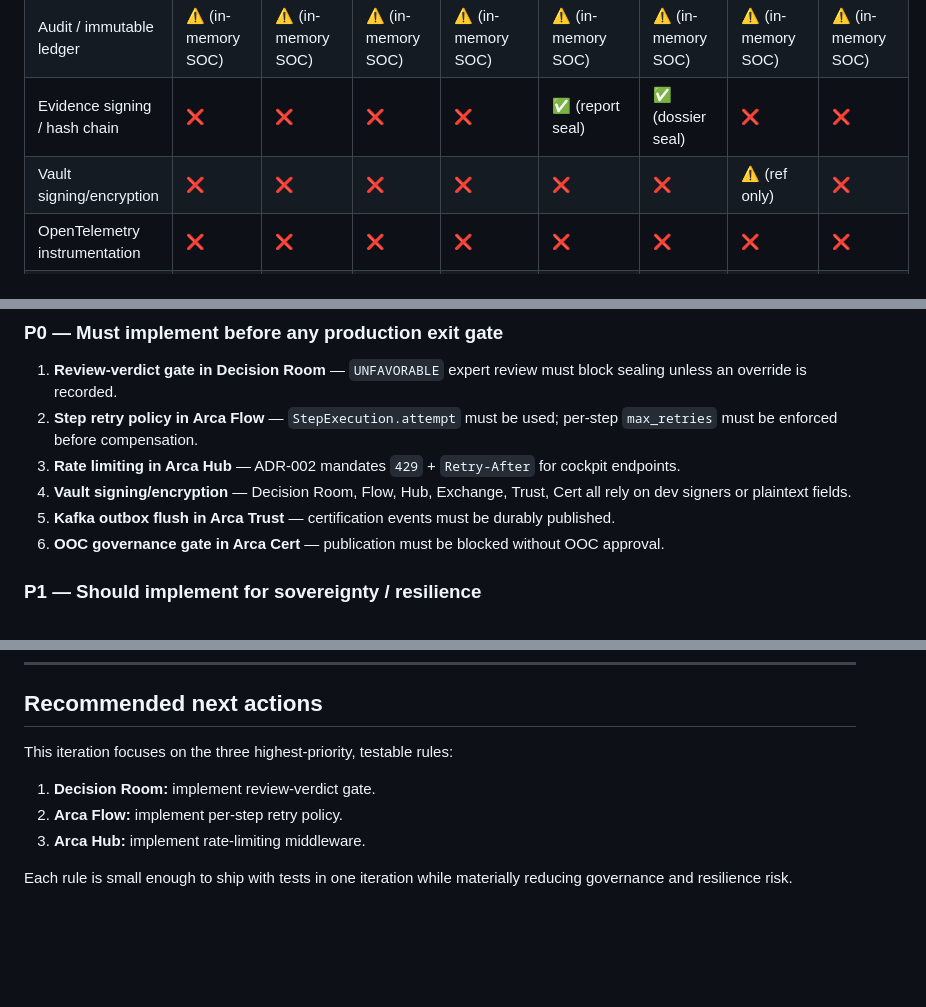
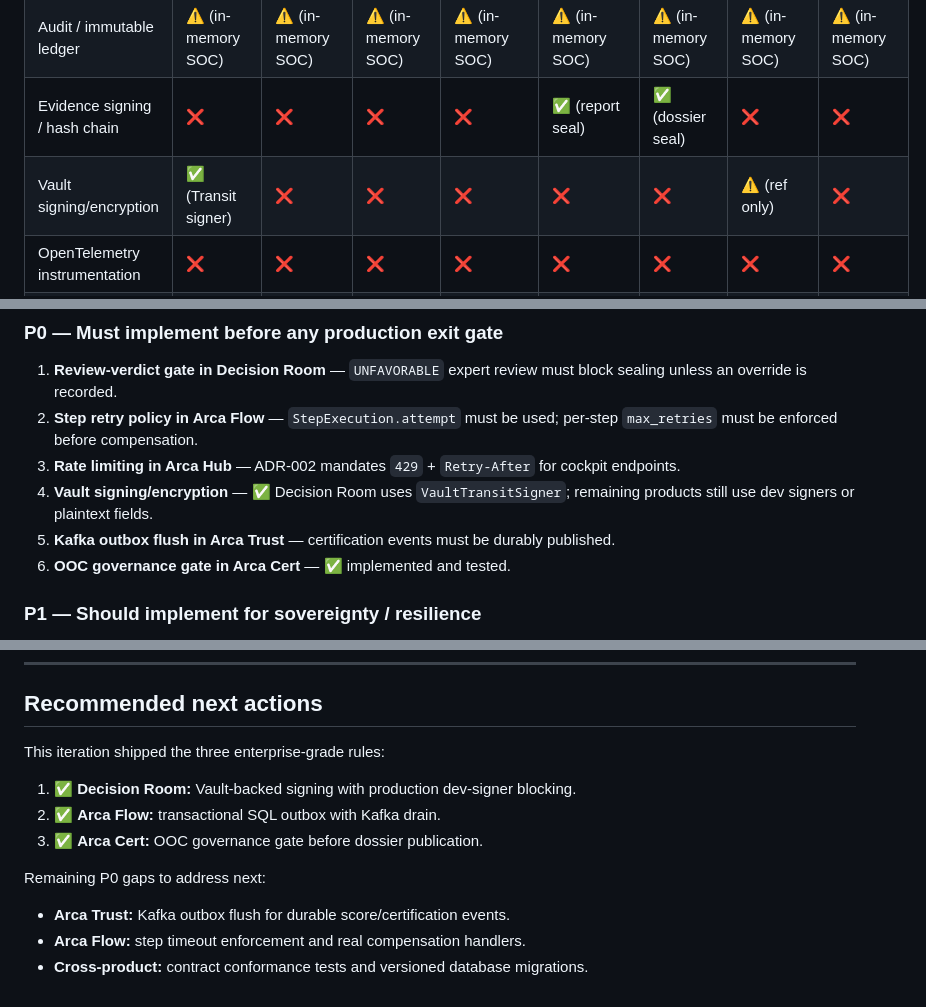
Before and after one commit to Monsau/arca-platform, a Markdown page: docs/audit/business-rules-coverage-matrix.md, 3 parts joined by grey strips. Drawn GitHub-style; blank space fills up the shorter version.

Commit message:
docs(audit): update business rules coverage matrix
- Mark Vault signing, transactional outbox, and OOC governance gate as implemented
- Refresh P0 backlog and recommended next actions

```diff
--- a/docs/audit/business-rules-coverage-matrix.md
+++ b/docs/audit/business-rules-coverage-matrix.md
@@ -23,7 +23,7 @@
 | Request idempotency | ❌ | ❌ | ❌ | ❌ | ❌ | ❌ | ❌ | ❌ |
 | Audit / immutable ledger | ⚠️ (in-memory SOC) | ⚠️ (in-memory SOC) | ⚠️ (in-memory SOC) | ⚠️ (in-memory SOC) | ⚠️ (in-memory SOC) | ⚠️ (in-memory SOC) | ⚠️ (in-memory SOC) | ⚠️ (in-memory SOC) |
 | Evidence signing / hash chain | ❌ | ❌ | ❌ | ❌ | ✅ (report seal) | ✅ (dossier seal) | ❌ | ❌ |
-| Vault signing/encryption | ❌ | ❌ | ❌ | ❌ | ❌ | ❌ | ⚠️ (ref only) | ❌ |
+| Vault signing/encryption | ✅ (Transit signer) | ❌ | ❌ | ❌ | ❌ | ❌ | ⚠️ (ref only) | ❌ |
 | OpenTelemetry instrumentation | ❌ | ❌ | ❌ | ❌ | ❌ | ❌ | ❌ | ❌ |
 | Contract conformance tests | ❌ (skipped) | ❌ (skipped) | ❌ (skipped) | ❌ (skipped) | ❌ (skipped) | ❌ (skipped) | ❌ (skipped) | ❌ (skipped) |
 | Versioned DB migrations | ❌ | ❌ | ❌ | ❌ | ❌ | ❌ | ❌ | ❌ |
@@ -152,9 +154,9 @@
 1. **Review-verdict gate in Decision Room** — `UNFAVORABLE` expert review must block sealing unless an override is recorded.
 2. **Step retry policy in Arca Flow** — `StepExecution.attempt` must be used; per-step `max_retries` must be enforced before compensation.
 3. **Rate limiting in Arca Hub** — ADR-002 mandates `429` + `Retry-After` for cockpit endpoints.
-4. **Vault signing/encryption** — Decision Room, Flow, Hub, Exchange, Trust, Cert all rely on dev signers or plaintext fields.
+4. **Vault signing/encryption** — ✅ Decision Room uses `VaultTransitSigner`; remaining products still use dev signers or plaintext fields.
 5. **Kafka outbox flush in Arca Trust** — certification events must be durably published.
-6. **OOC governance gate in Arca Cert** — publication must be blocked without OOC approval.
+6. **OOC governance gate in Arca Cert** — ✅ implemented and tested.
 
 ### P1 — Should implement for sovereignty / resilience
 
@@ -176,10 +178,14 @@
 
 ## Recommended next actions
 
-This iteration focuses on the three highest-priority, testable rules:
+This iteration shipped the three enterprise-grade rules:
 
-1. **Decision Room:** implement review-verdict gate.
-2. **Arca Flow:** implement per-step retry policy.
-3. **Arca Hub:** implement rate-limiting middleware.
+1. ✅ **Decision Room:** Vault-backed signing with production dev-signer blocking.
+2. ✅ **Arca Flow:** transactional SQL outbox with Kafka drain.
+3. ✅ **Arca Cert:** OOC governance gate before dossier publication.
 
-Each rule is small enough to ship with tests in one iteration while materially reducing governance and resilience risk.
+Remaining P0 gaps to address next:
+
+- **Arca Trust:** Kafka outbox flush for durable score/certification events.
+- **Arca Flow:** step timeout enforcement and real compensation handlers.
+- **Cross-product:** contract conformance tests and versioned database migrations.
```
Also changed, not shown: other parts of docs/audit/business-rules-coverage-matrix.md (+3 -1 lines).
